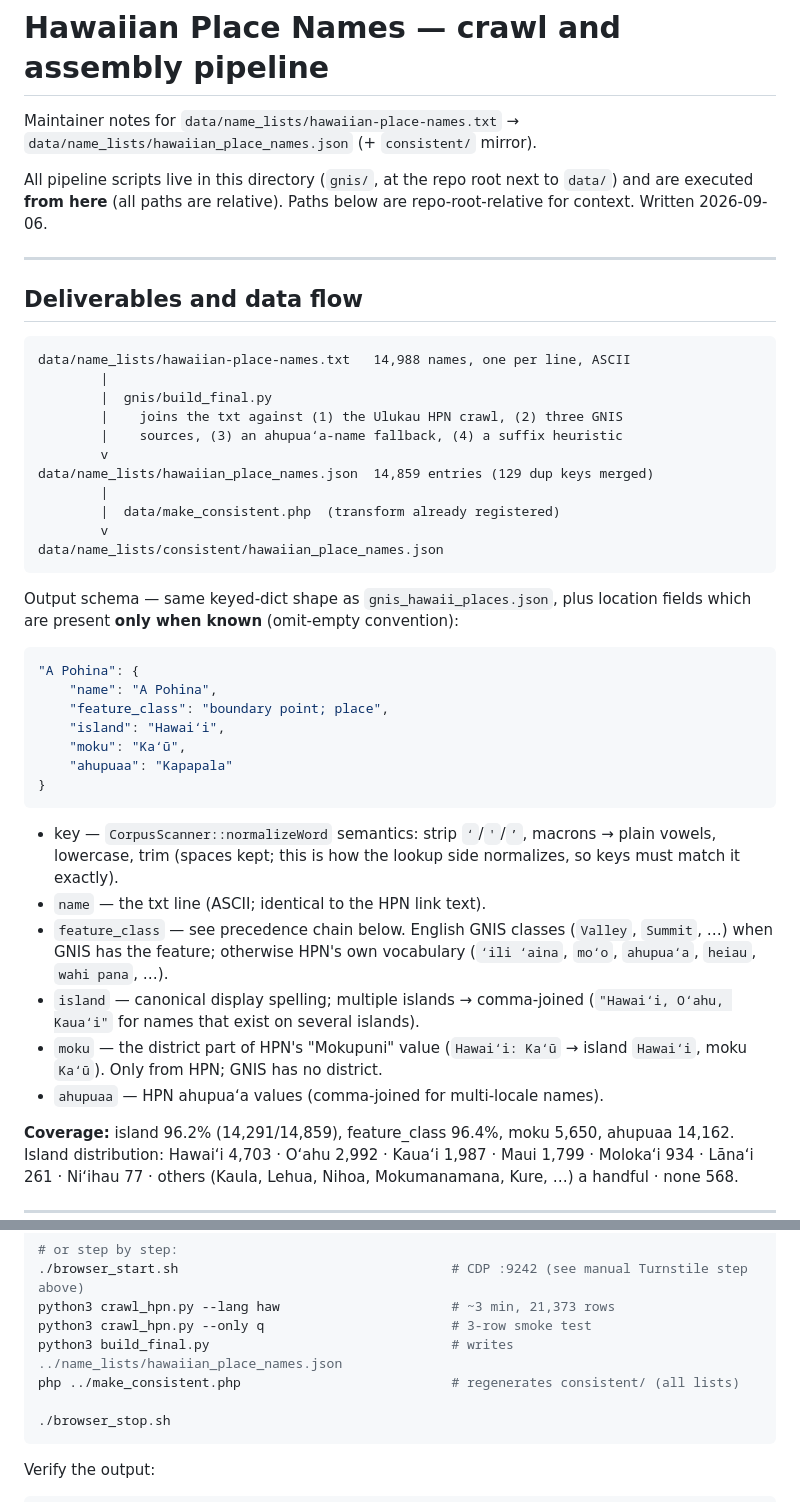
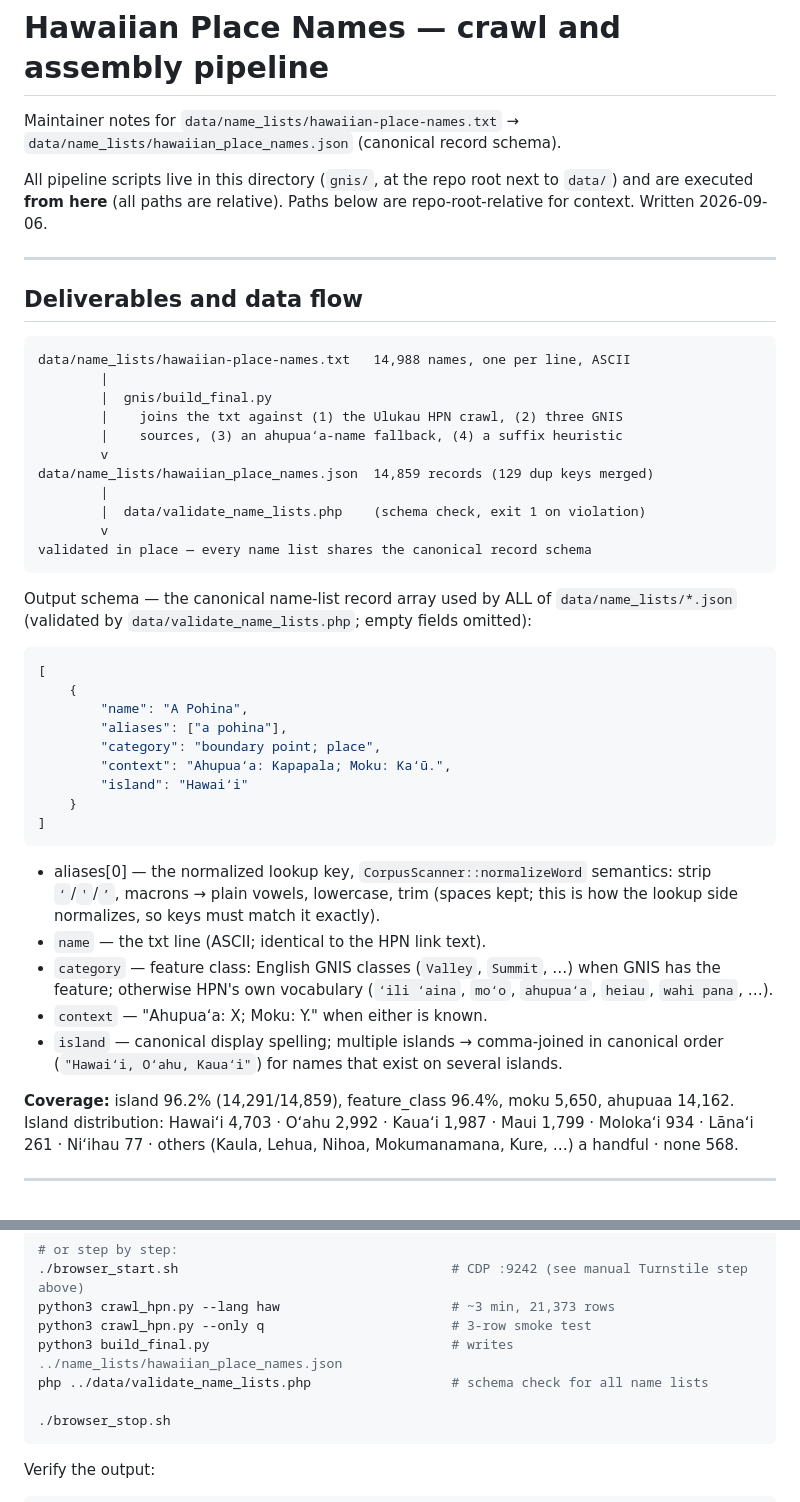
Before and after one commit to avisitor/laana, a Markdown page: gnis/hawaiian_place_names.md, 2 parts joined by grey strips. Drawn GitHub-style.

Commit message:
docs(gnis): record canonical schema, SSA removal and GNIS cleaning

````diff
--- a/gnis/hawaiian_place_names.md
+++ b/gnis/hawaiian_place_names.md
@@ -1,7 +1,7 @@
 # Hawaiian Place Names — crawl and assembly pipeline
 
 Maintainer notes for `data/name_lists/hawaiian-place-names.txt` →
-`data/name_lists/hawaiian_place_names.json` (+ `consistent/` mirror).
+`data/name_lists/hawaiian_place_names.json` (canonical record schema).
 
 All pipeline scripts live in this directory (`gnis/`, at the repo root next to
 `data/`) and are executed **from here** (all paths are relative). Paths below
@@ -18,38 +18,41 @@ data/name_lists/hawaiian-place-names.txt   14,988 names, one per line, ASCII
         |    joins the txt against (1) the Ulukau HPN crawl, (2) three GNIS
         |    sources, (3) an ahupuaʻa-name fallback, (4) a suffix heuristic
         v
-data/name_lists/hawaiian_place_names.json  14,859 entries (129 dup keys merged)
+data/name_lists/hawaiian_place_names.json  14,859 records (129 dup keys merged)
         |
-        |  data/make_consistent.php  (transform already registered)
+        |  data/validate_name_lists.php    (schema check, exit 1 on violation)
         v
-data/name_lists/consistent/hawaiian_place_names.json
+validated in place — every name list shares the canonical record schema
 ```
 
-Output schema — same keyed-dict shape as `gnis_hawaii_places.json`, plus
-location fields which are present **only when known** (omit-empty convention):
+Output schema — the canonical name-list record array used by ALL of
+`data/name_lists/*.json` (validated by `data/validate_name_lists.php`; empty
+fields omitted):
 
 ```json
-"A Pohina": {
-    "name": "A Pohina",
-    "feature_class": "boundary point; place",
-    "island": "Hawaiʻi",
-    "moku": "Kaʻū",
-    "ahupuaa": "Kapapala"
-}
+[
+    {
+        "name": "A Pohina",
+        "aliases": ["a pohina"],
+        "category": "boundary point; place",
+        "context": "Ahupuaʻa: Kapapala; Moku: Kaʻū.",
+        "island": "Hawaiʻi"
+    }
+]
 ```
 
-- key — `CorpusScanner::normalizeWord` semantics: strip `ʻ`/`'`/`’`, macrons →
-  plain vowels, lowercase, trim (spaces kept; this is how the lookup side
-  normalizes, so keys must match it exactly).
+- aliases[0] — the normalized lookup key, `CorpusScanner::normalizeWord`
+  semantics: strip `ʻ`/`'`/`’`, macrons → plain vowels, lowercase, trim
+  (spaces kept; this is how the lookup side normalizes, so keys must match it
+  exactly).
 - `name` — the txt line (ASCII; identical to the HPN link text).
-- `feature_class` — see precedence chain below. English GNIS classes
-  (`Valley`, `Summit`, …) when GNIS has the feature; otherwise HPN's own
-  vocabulary (`ʻili ʻaina`, `moʻo`, `ahupuaʻa`, `heiau`, `wahi pana`, …).
-- `island` — canonical display spelling; multiple islands → comma-joined
-  (`"Hawaiʻi, Oʻahu, Kauaʻi"` for names that exist on several islands).
-- `moku` — the district part of HPN's "Mokupuni" value (`Hawaiʻi: Kaʻū` →
-  island `Hawaiʻi`, moku `Kaʻū`). Only from HPN; GNIS has no district.
-- `ahupuaa` — HPN ahupuaʻa values (comma-joined for multi-locale names).
+- `category` — feature class: English GNIS classes (`Valley`, `Summit`, …)
+  when GNIS has the feature; otherwise HPN's own vocabulary (`ʻili ʻaina`,
+  `moʻo`, `ahupuaʻa`, `heiau`, `wahi pana`, …).
+- `context` — "Ahupuaʻa: X; Moku: Y." when either is known.
+- `island` — canonical display spelling; multiple islands → comma-joined in
+  canonical order (`"Hawaiʻi, Oʻahu, Kauaʻi"`) for names that exist on several
+  islands.
 
 **Coverage:** island 96.2% (14,291/14,859), feature_class 96.4%, moku 5,650,
 ahupuaa 14,162. Island distribution: Hawaiʻi 4,703 · Oʻahu 2,992 · Kauaʻi 1,987 ·
@@ -205,7 +208,7 @@ cd /var/www/html/noiiolelo/gnis
 python3 crawl_hpn.py --lang haw                      # ~3 min, 21,373 rows
 python3 crawl_hpn.py --only q                        # 3-row smoke test
 python3 build_final.py                               # writes ../name_lists/hawaiian_place_names.json
-php ../make_consistent.php                           # regenerates consistent/ (all lists)
+php ../data/validate_name_lists.php                  # schema check for all name lists
 
 ./browser_stop.sh
 ```
````
Also changed, not shown: other parts of gnis/hawaiian_place_names.md (+43 -1 lines).
